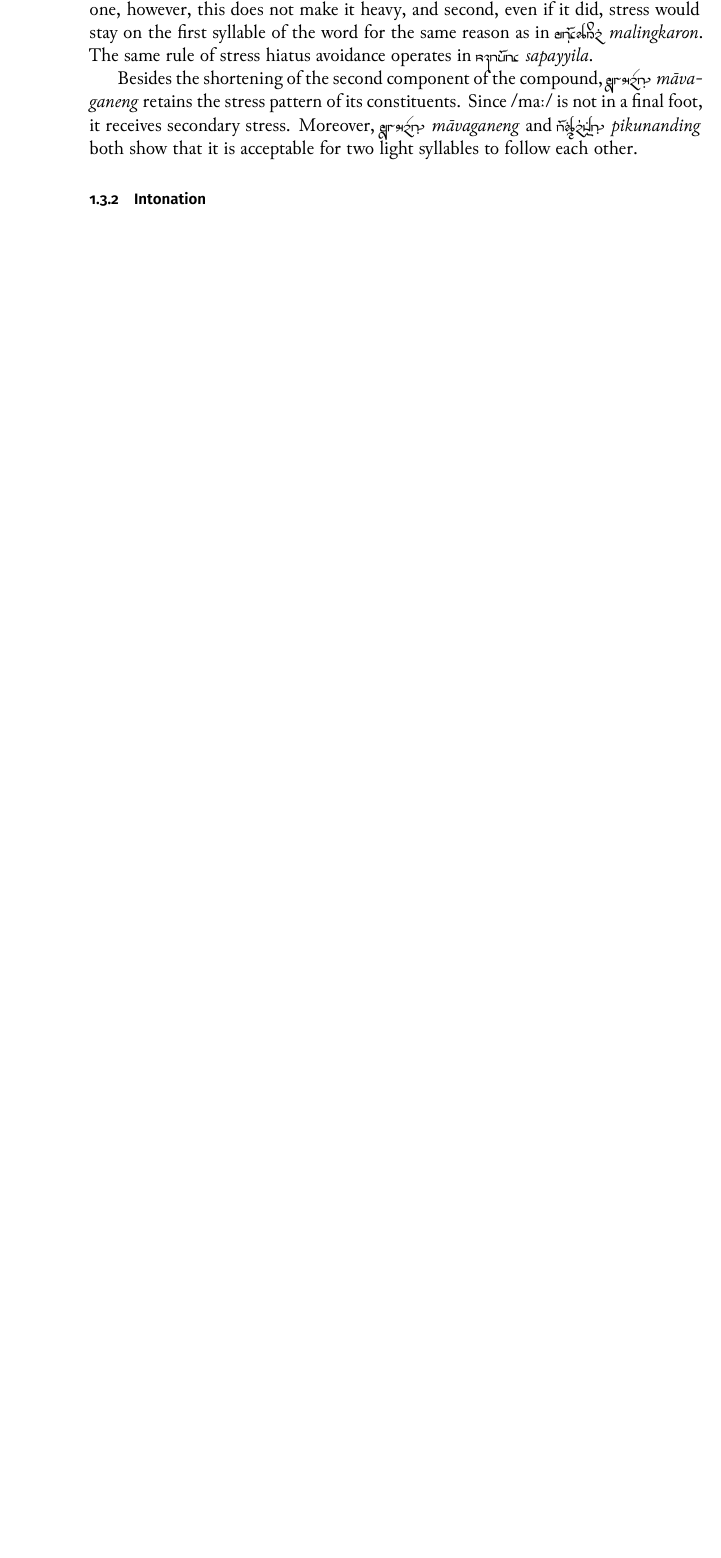
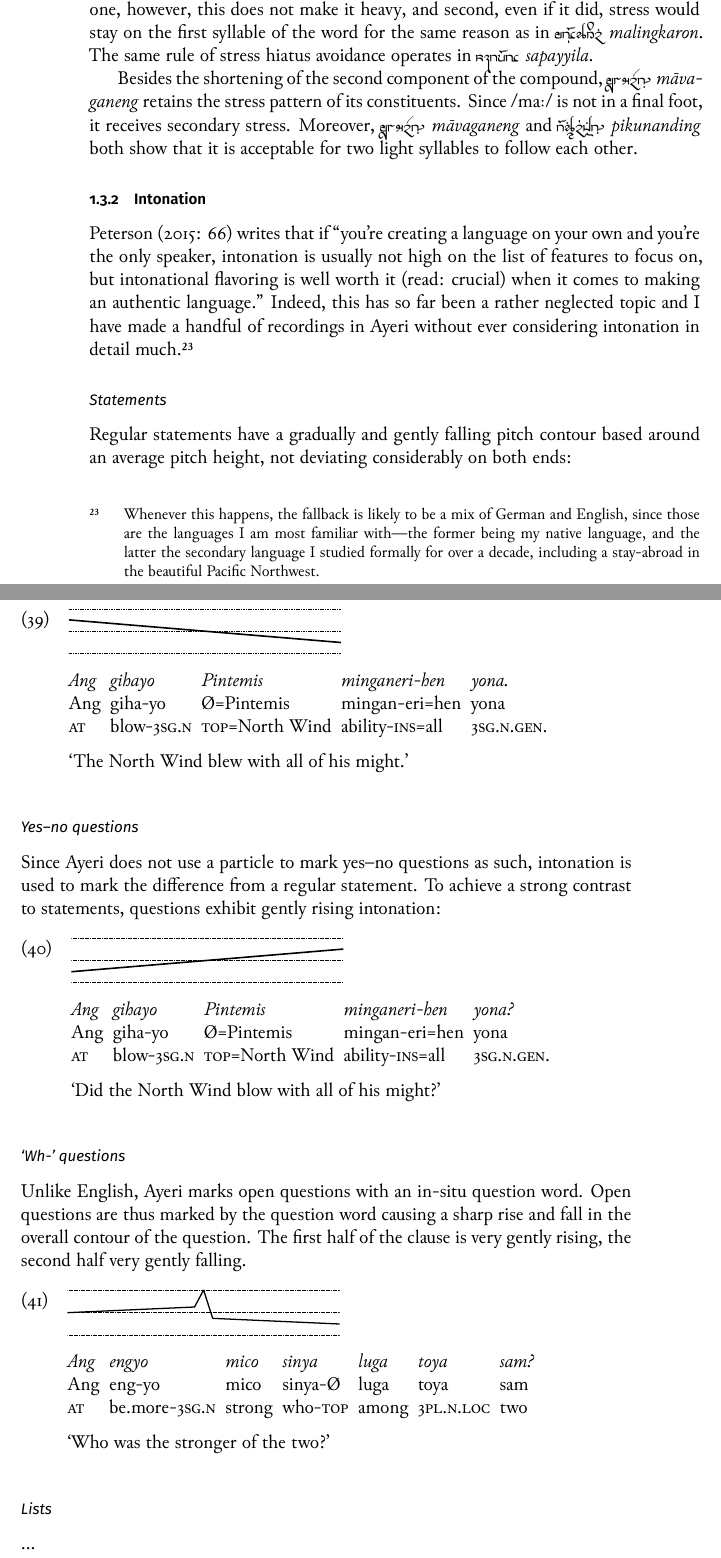
Before and after one commit to carbeck/ayerigrammar, a LaTeX thesis (grammar.tex, which reads chapters/phonology.tex): part of page 50 of 53 before the commit and two parts of pages 50 and 51 of 55 after it, the two joined at a grey line, cut so that both start at the same text, the shorter picture padded with empty space. The pictures show the PDF file grammar.pdf that the author committed with the source.

Commit message:
Some things on intonation

```diff
--- a/chapters/phonology.tex
+++ b/chapters/phonology.tex
@@ -3448,3 +3448,35 @@ it is acceptable for two light syllables to follow each other.
 \index{compounds|)}
 
 \subsection{Intonation}
+
+\citet[66]{peterson2015} writes that if \blockquote{you're creating a language
+on your own and you're the only speaker, intonation is usually not high on the
+list of features to focus on, but intonational flavoring is well worth it
+(read: crucial) when it comes to making an authentic language.} Indeed, this
+has so far been a rather neglected topic and I have made a handful of recordings
+in Ayeri without ever considering intonation in detail much.\footnote{Whenever
+this happens, the fallback is likely to be a mix of German and English, since
+those are the languages I am most familiar with---the former being my native
+language, and the latter the secondary language I studied formally for over a
+decade, including a stay-abroad in the beautiful Pacific Northwest.}
+
+\subsubsection{Statements}
+
+Regular statements have a gradually and gently falling pitch contour based
+around an average pitch height, not deviating considerably on both ends:
+
+\ex\begingl
+	\glpreamble \raisebox{-1.5em}{\includegraphics{images/contours-statement.pdf}} //
+	\gla Ang gihayo Pintemis minganeri-hen yona.//
+	\glb Ang giha-yo Ø=Pintemis mingan-eri=hen yona //
+	\glc \AgtT{} blow-\TsgN{} \Top{}={North Wind} ability-\Ins{}=all \TsgN{}.\Gen{}. //
+	\glft `The North Wind blew with all of his might.' //
+\endgl\xe
+
+\subsubsection{Yes–no questions}
+
+Since Ayeri does not use a particle to mark yes–no questions as such,
+intonation is used to mark the difference from a regular statement. To achieve
+a strong contrast to statements, questions exhibit gently rising intonation:
+
+\ex\begingl
@@ -3451 +3487,21 @@ it is acceptable for two light syllables to follow each other.
+	\glft `Did the North Wind blow with all of his might?' //
+\endgl\xe
+
+\subsubsection{`Wh-' questions}
+
+Unlike English, Ayeri marks open questions with an in-situ question word.
+Open questions are thus marked by the question word causing a sharp rise and
+fall in the overall contour of the question. The first half of the clause is
+very gently rising, the second half very gently falling.
+
+\ex\begingl
+	\glpreamble \raisebox{-1.5em}{\includegraphics{images/contours-whquestion.pdf}} //
+	\gla Ang engyo mico sinya luga toya sam? //
+	\glb Ang eng-yo mico sinya-Ø luga toya sam //
+	\glc \AgtT{} be.more-\TsgN{} strong who-\Top{} among \TplN{}.\Loc{} two //
+	\glft `Who was the stronger of the two?' //
+\endgl\xe
+
+\subsubsection{Lists}
+
 ...
```
Also changed, not shown: bibliography.bib (+10 -0 lines), grammar.pdf, images/contours-statement.pdf (added), images/contours-whquestion.pdf (added), images/contours-ynquestion.pdf (added), images/src/contours.svg (added), chapters/phonology.tex (14 more changed lines), 1 other file.
